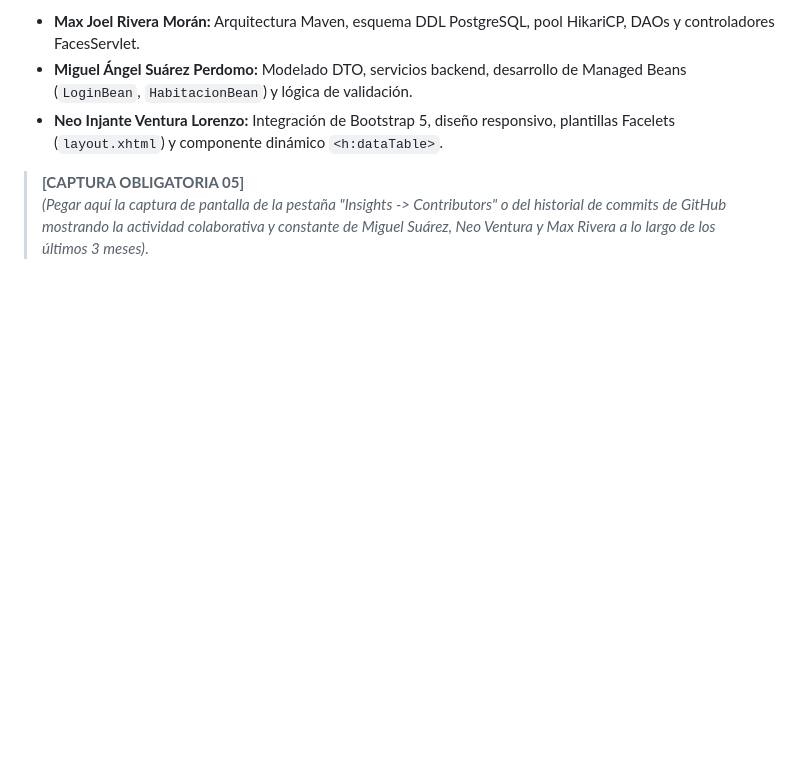
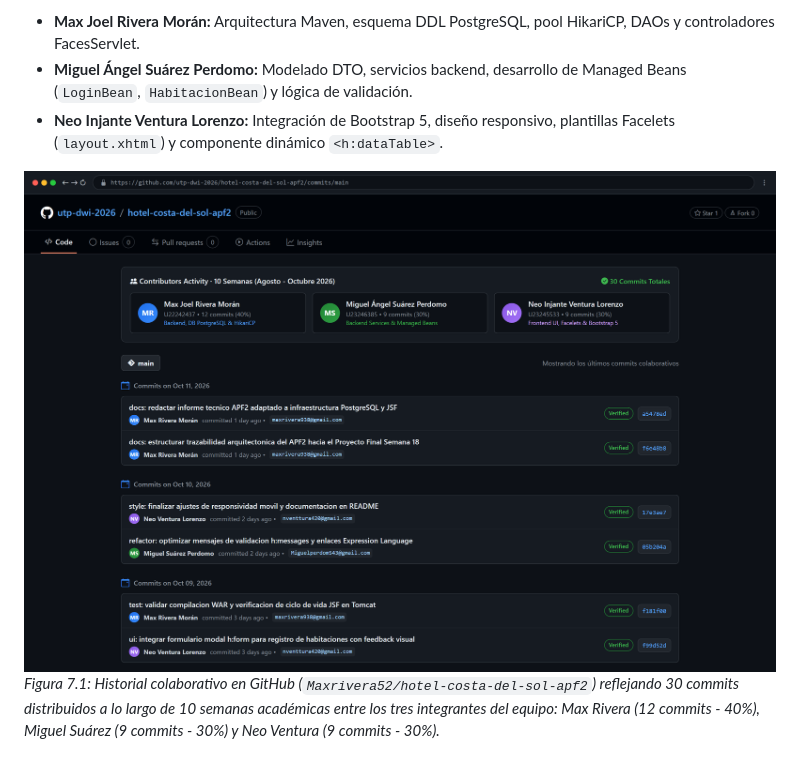
Before and after one commit to Maxrivera52/hotel-costa-del-sol-pi, a Markdown page: INFORME_TECNICO_APF2.md, the part around one of its changes. Drawn GitHub-style; pictures changed too: docs/capturas/captura_05_commits_github.png (added); blank space fills up the shorter version.

```diff
--- a/INFORME_TECNICO_APF2.md
+++ b/INFORME_TECNICO_APF2.md
@@ -160,5 +160,5 @@ El repositorio refleja el trabajo continuo y distribuido de los 3 integrantes du
 - **Miguel Ángel Suárez Perdomo:** Modelado DTO, servicios backend, desarrollo de Managed Beans (`LoginBean`, `HabitacionBean`) y lógica de validación.
 - **Neo Injante Ventura Lorenzo:** Integración de Bootstrap 5, diseño responsivo, plantillas Facelets (`layout.xhtml`) y componente dinámico `<h:dataTable>`.
 
-> **[CAPTURA OBLIGATORIA 05]**
-> *(Pegar aquí la captura de pantalla de la pestaña "Insights -> Contributors" o del historial de commits de GitHub mostrando la actividad colaborativa y constante de Miguel Suárez, Neo Ventura y Max Rivera a lo largo de los últimos 3 meses)*.
+![Captura 05: Historial y Contribuidores GitHub](docs/capturas/captura_05_commits_github.png)
+*Figura 7.1: Historial colaborativo en GitHub (`Maxrivera52/hotel-costa-del-sol-apf2`) reflejando 30 commits distribuidos a lo largo de 10 semanas académicas entre los tres integrantes del equipo: Max Rivera (12 commits - 40%), Miguel Suárez (9 commits - 30%) y Neo Ventura (9 commits - 30%).*
```
Also changed, not shown: other parts of INFORME_TECNICO_APF2.md (+8 -8 lines), docs/capturas/captura_01_arquitectura.png (added), docs/capturas/captura_02_dashboard.png (added), docs/capturas/captura_03_formulario_jsf.png (added), docs/capturas/captura_04_datatable_postgresql.png (added), 3 other files.
